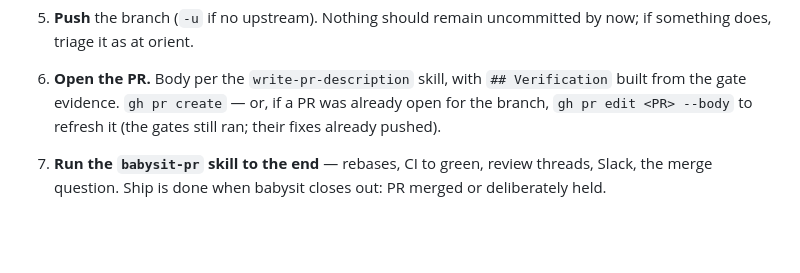
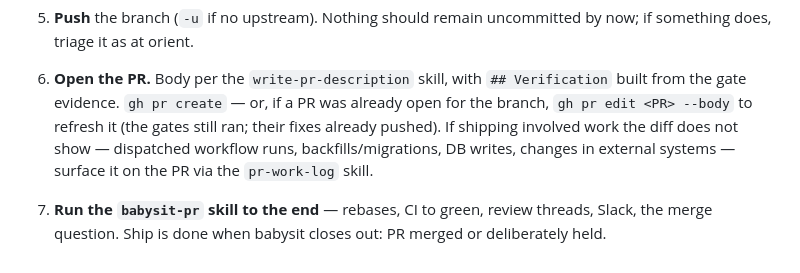
Before and after one commit to chuyeow/agentic-layer, a Markdown page: skills/ship/SKILL.md, the part around the change. GitHub-like rendering; blank space fills up the shorter version.

Commit message:
feat(ship): surface off-PR work via pr-work-log at PR-open
Conditional: only when shipping involved work the diff does not show
(dispatched workflow runs, backfills/migrations, DB writes, external
systems). Lives in the PR step because pr-work-log posts a PR comment
— earliest valid point. Babysit-phase off-PR work is already covered
by babysit-pr's own step 4, so the seam stays clean: ship covers
work before/at PR creation, babysit covers work after.

Co-Authored-By: Claude Opus 4.8 (1M context) <noreply@anthropic.com>

```diff
--- a/skills/ship/SKILL.md
+++ b/skills/ship/SKILL.md
@@ -80,7 +80,10 @@ description: >-
 6. **Open the PR.** Body per the `write-pr-description` skill, with
    `## Verification` built from the gate evidence. `gh pr create` — or,
    if a PR was already open for the branch, `gh pr edit <PR> --body` to
-   refresh it (the gates still ran; their fixes already pushed).
+   refresh it (the gates still ran; their fixes already pushed). If
+   shipping involved work the diff does not show — dispatched workflow
+   runs, backfills/migrations, DB writes, changes in external systems —
+   surface it on the PR via the `pr-work-log` skill.
 
 7. **Run the `babysit-pr` skill to the end** — rebases, CI to green,
    review threads, Slack, the merge question. Ship is done when babysit
```
